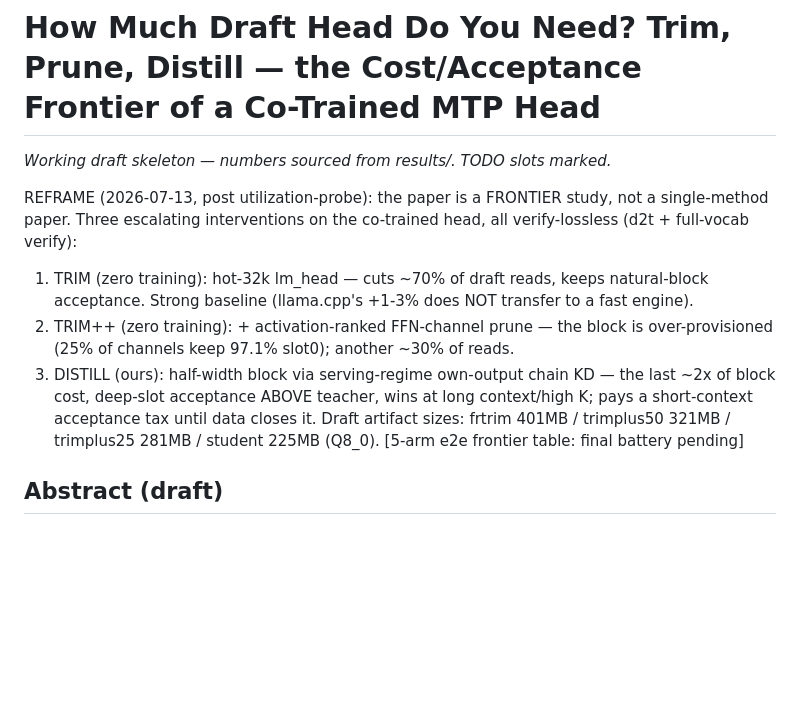
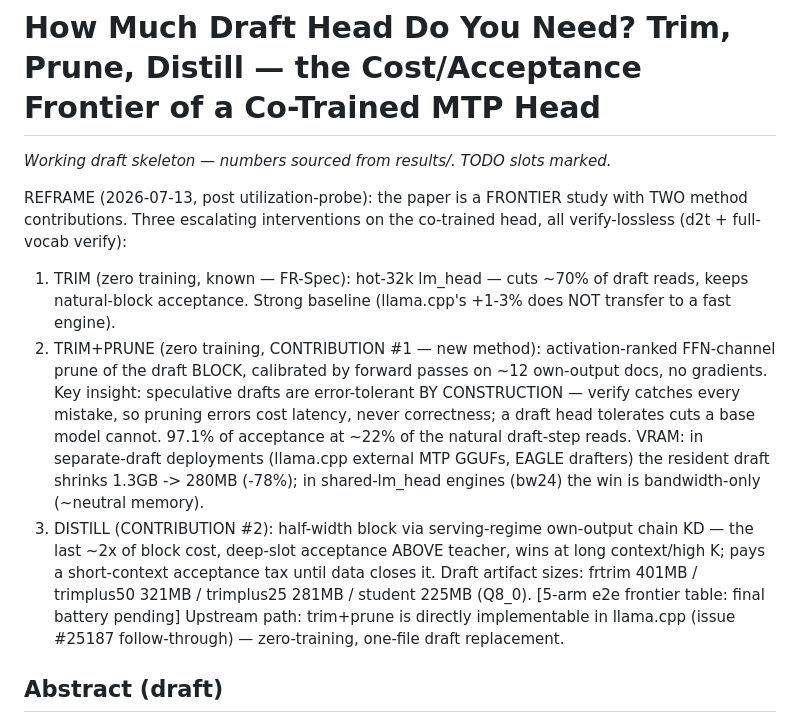
Before and after one commit to avifenesh/hqmtp, a Markdown page: paper/DRAFT.md, the part around the change. Drawn GitHub-style; blank space fills up the shorter version.

Commit message:
paper: trim+prune elevated to method contribution #1 — error-tolerance-by-construction insight, VRAM claims per deployment class

```diff
--- a/paper/DRAFT.md
+++ b/paper/DRAFT.md
@@ -2,19 +2,29 @@
 
 *Working draft skeleton — numbers sourced from results/. TODO slots marked.*
 
-REFRAME (2026-07-13, post utilization-probe): the paper is a FRONTIER study, not a
-single-method paper. Three escalating interventions on the co-trained head, all
-verify-lossless (d2t + full-vocab verify):
-  1. TRIM (zero training): hot-32k lm_head — cuts ~70% of draft reads, keeps
-     natural-block acceptance. Strong baseline (llama.cpp's +1-3% does NOT
-     transfer to a fast engine).
-  2. TRIM++ (zero training): + activation-ranked FFN-channel prune — the block is
-     over-provisioned (25% of channels keep 97.1% slot0); another ~30% of reads.
-  3. DISTILL (ours): half-width block via serving-regime own-output chain KD — the
-     last ~2x of block cost, deep-slot acceptance ABOVE teacher, wins at long
-     context/high K; pays a short-context acceptance tax until data closes it.
+REFRAME (2026-07-13, post utilization-probe): the paper is a FRONTIER study with
+TWO method contributions. Three escalating interventions on the co-trained head,
+all verify-lossless (d2t + full-vocab verify):
+  1. TRIM (zero training, known — FR-Spec): hot-32k lm_head — cuts ~70% of draft
+     reads, keeps natural-block acceptance. Strong baseline (llama.cpp's +1-3%
+     does NOT transfer to a fast engine).
+  2. TRIM+PRUNE (zero training, CONTRIBUTION #1 — new method): activation-ranked
+     FFN-channel prune of the draft BLOCK, calibrated by forward passes on ~12
+     own-output docs, no gradients. Key insight: speculative drafts are
+     error-tolerant BY CONSTRUCTION — verify catches every mistake, so pruning
+     errors cost latency, never correctness; a draft head tolerates cuts a base
+     model cannot. 97.1% of acceptance at ~22% of the natural draft-step reads.
+     VRAM: in separate-draft deployments (llama.cpp external MTP GGUFs, EAGLE
+     drafters) the resident draft shrinks 1.3GB -> 280MB (-78%); in
+     shared-lm_head engines (bw24) the win is bandwidth-only (~neutral memory).
+  3. DISTILL (CONTRIBUTION #2): half-width block via serving-regime own-output
+     chain KD — the last ~2x of block cost, deep-slot acceptance ABOVE teacher,
+     wins at long context/high K; pays a short-context acceptance tax until data
+     closes it.
 Draft artifact sizes: frtrim 401MB / trimplus50 321MB / trimplus25 281MB /
 student 225MB (Q8_0). [5-arm e2e frontier table: final battery pending]
+Upstream path: trim+prune is directly implementable in llama.cpp (issue #25187
+follow-through) — zero-training, one-file draft replacement.
 
 ## Abstract (draft)
 
```
